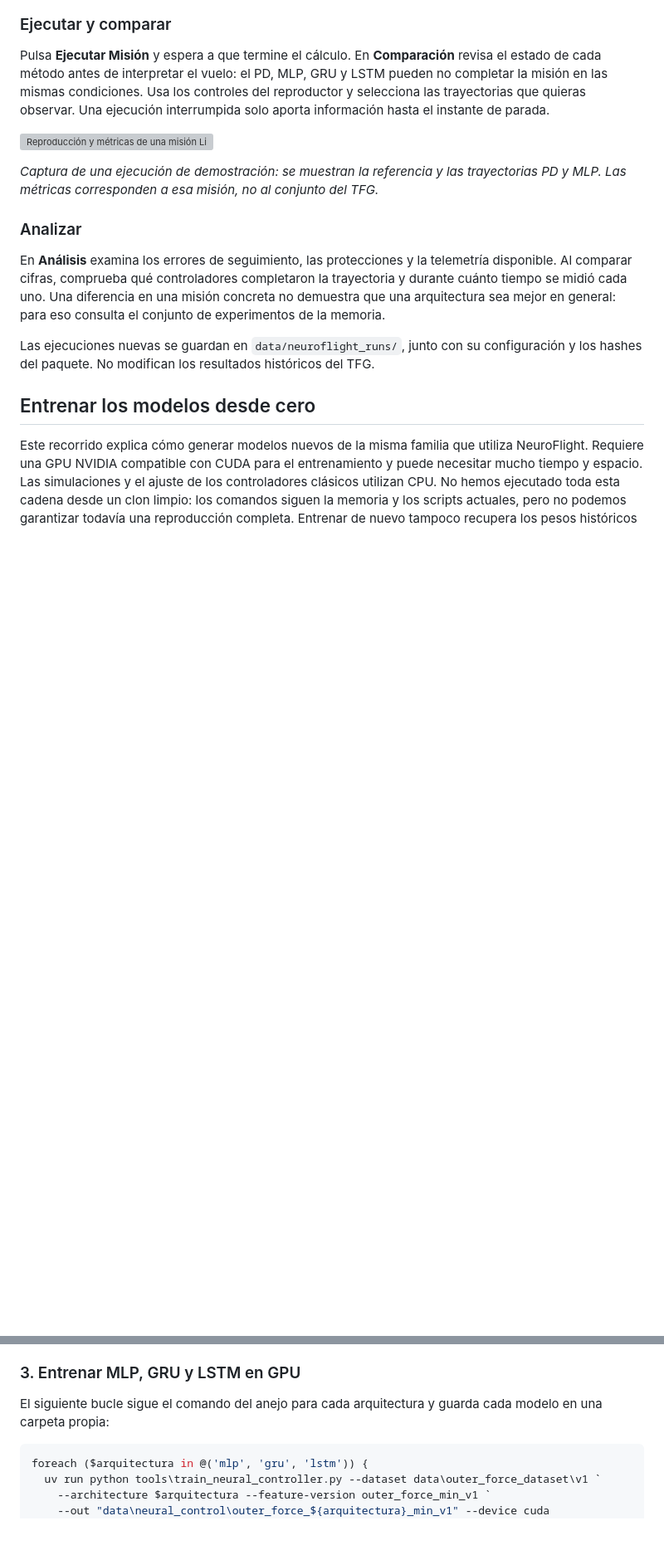
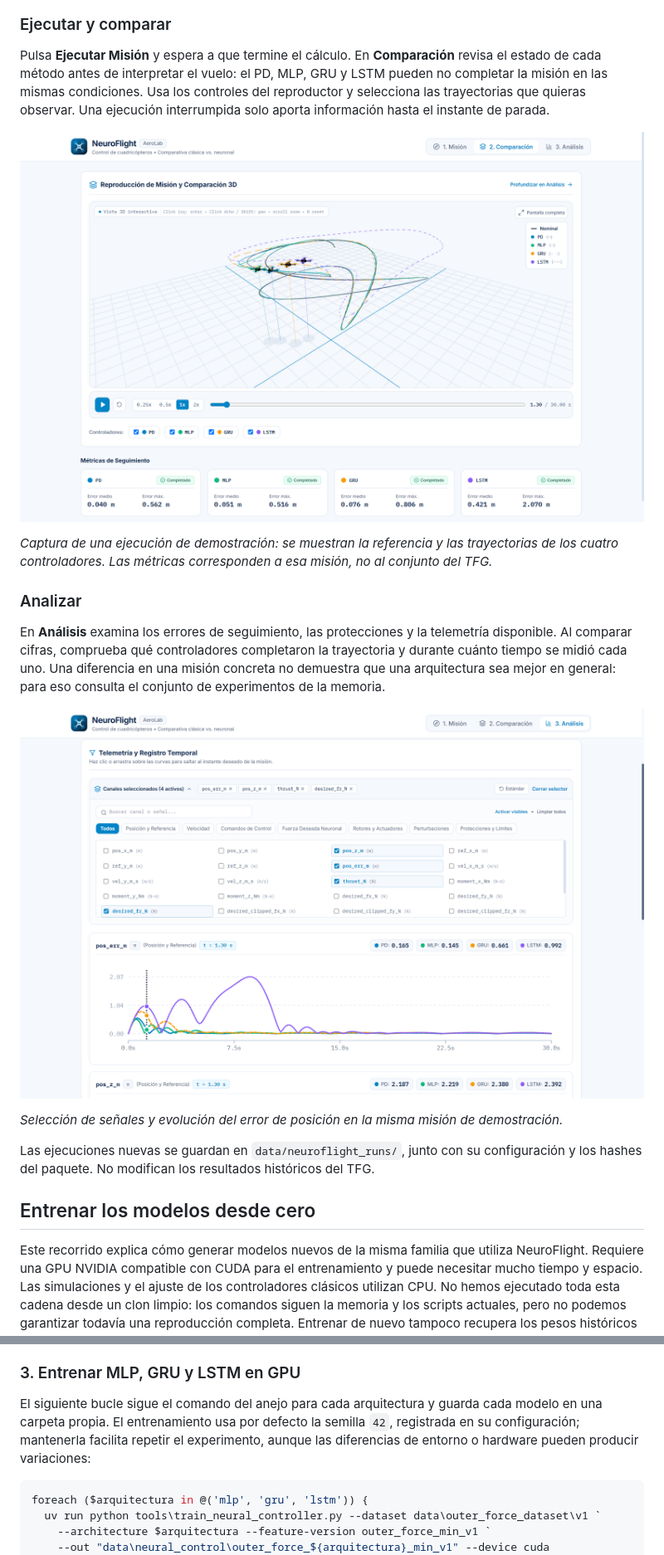
Before and after one commit to ChristianGonper/modelado-control-dron-v2, a Markdown page: docs/neuroflight.md, 2 parts joined by grey strips. Shown at 83% size. GitHub-like rendering; pictures changed too: docs/neuroflight-assets/analisis-telemetria.png (added), docs/neuroflight-assets/comparacion-lissajous.png (added); blank space fills up the shorter version; grey boxes are pictures that could not be loaded.

````diff
--- a/docs/neuroflight.md
+++ b/docs/neuroflight.md
@@ -56,13 +56,17 @@ Para un recorrido más variado, elige **Composición por tramos**. Puedes encade
 
 Pulsa **Ejecutar Misión** y espera a que termine el cálculo. En **Comparación** revisa el estado de cada método antes de interpretar el vuelo: el PD, MLP, GRU y LSTM pueden no completar la misión en las mismas condiciones. Usa los controles del reproductor y selecciona las trayectorias que quieras observar. Una ejecución interrumpida solo aporta información hasta el instante de parada.
 
-![Reproducción y métricas de una misión Lissajous en NeuroFlight](neuroflight-assets/comparacion.png)
+![Reproducción y métricas de una misión Lissajous en NeuroFlight](neuroflight-assets/comparacion-lissajous.png)
 
-*Captura de una ejecución de demostración: se muestran la referencia y las trayectorias PD y MLP. Las métricas corresponden a esa misión, no al conjunto del TFG.*
+*Captura de una ejecución de demostración: se muestran la referencia y las trayectorias de los cuatro controladores. Las métricas corresponden a esa misión, no al conjunto del TFG.*
 
 ### Analizar
 
 En **Análisis** examina los errores de seguimiento, las protecciones y la telemetría disponible. Al comparar cifras, comprueba qué controladores completaron la trayectoria y durante cuánto tiempo se midió cada uno. Una diferencia en una misión concreta no demuestra que una arquitectura sea mejor en general: para eso consulta el conjunto de experimentos de la memoria.
+
+![Selección de señales y error de posición para los cuatro controladores](neuroflight-assets/analisis-telemetria.png)
+
+*Selección de señales y evolución del error de posición en la misma misión de demostración.*
 
 Las ejecuciones nuevas se guardan en `data/neuroflight_runs/`, junto con su configuración y los hashes del paquete. No modifican los resultados históricos del TFG.
 
@@ -102,7 +106,7 @@ Estas fases usan principalmente CPU. `--workers 4` limita los procesos paralelos
 
 ### 3. Entrenar MLP, GRU y LSTM en GPU
 
-El siguiente bucle sigue el comando del anejo para cada arquitectura y guarda cada modelo en una carpeta propia:
+El siguiente bucle sigue el comando del anejo para cada arquitectura y guarda cada modelo en una carpeta propia. El entrenamiento usa por defecto la semilla `42`, registrada en su configuración; mantenerla facilita repetir el experimento, aunque las diferencias de entorno o hardware pueden producir variaciones:
 
 ```powershell
 foreach ($arquitectura in @('mlp', 'gru', 'lstm')) {
````
Also changed, not shown: other parts of docs/neuroflight.md (+1 -1 lines), README.en.md (+1 -1 lines), README.md (+1 -1 lines), docs/neuroflight-assets/mision-lissajous.png (added).
